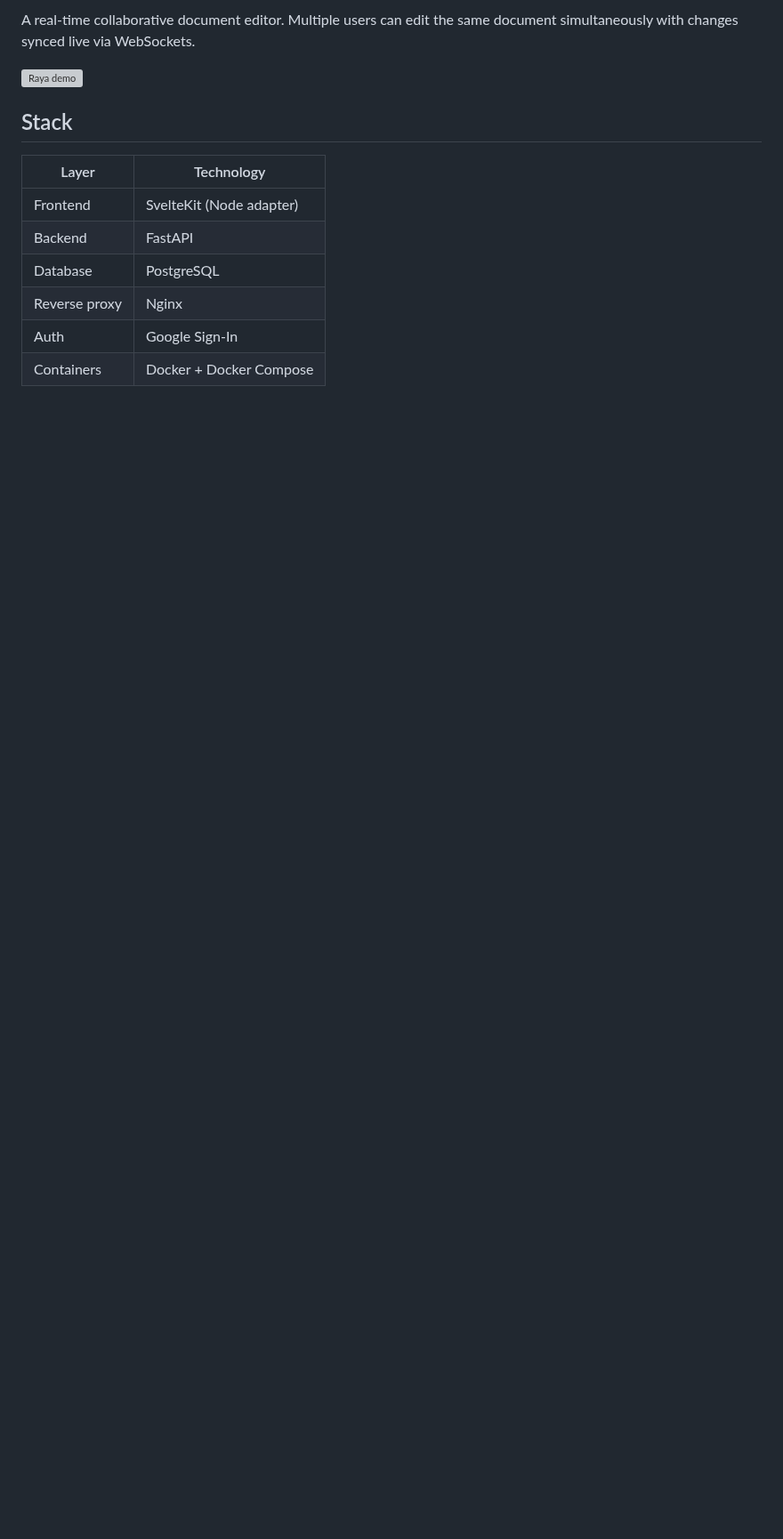
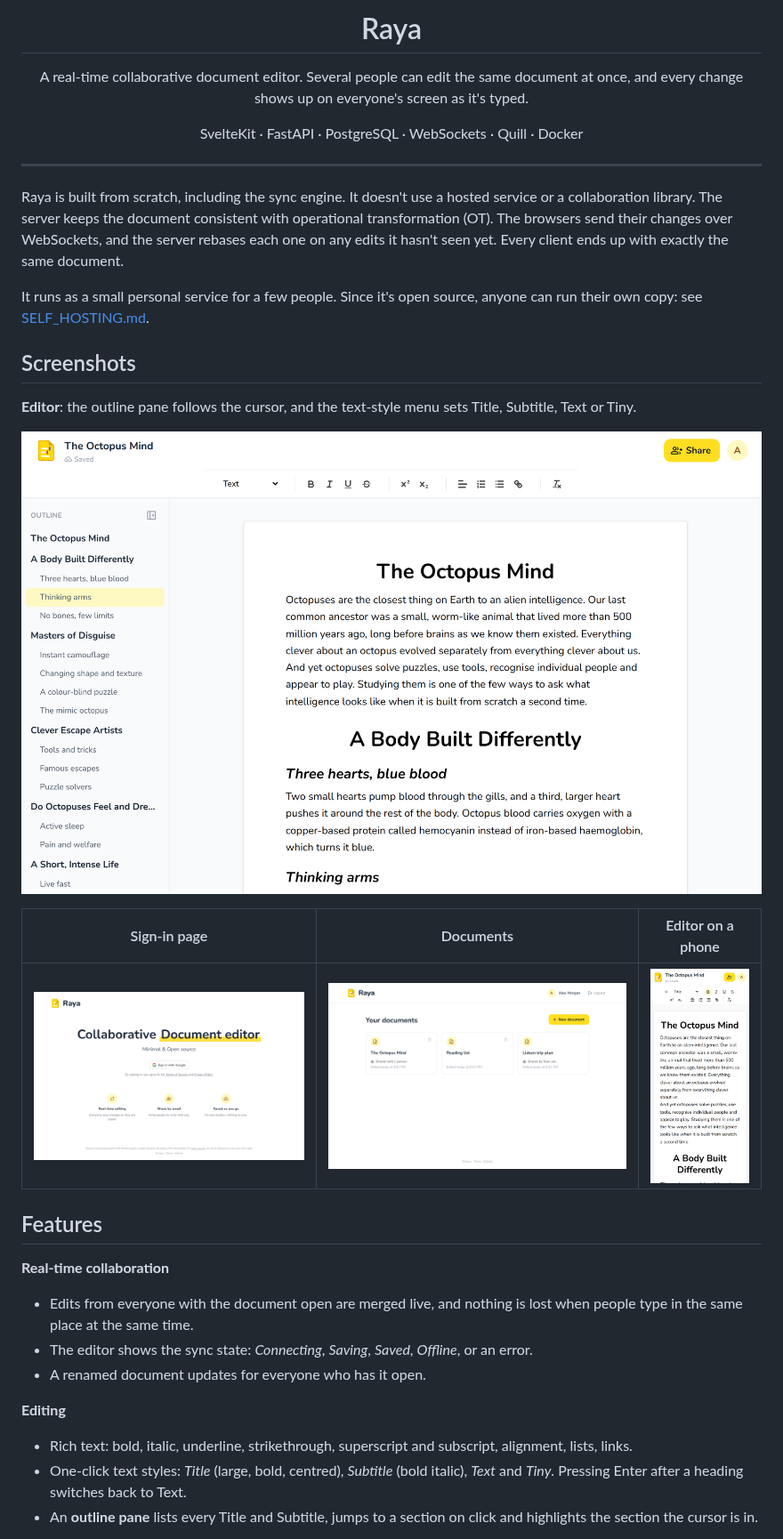
Before and after one commit to DarkKnight2000/DocEditor, a Markdown page: README.md, the part around one of its changes. Shown at 89% size. GitHub-like rendering; pictures changed too: docs/screenshots/documents.png (added), docs/screenshots/editor-mobile.png (added), docs/screenshots/editor.png (added); blank space fills up the shorter version; grey boxes are pictures that could not be loaded.

Commit message:
redo readme with screenshots and self-hosting guide
Co-Authored-By: Claude Opus 5.5 <noreply@anthropic.com>

```diff
--- a/README.md
+++ b/README.md
@@ -2,15 +4,44 @@
 
-A real-time collaborative document editor. Multiple users can edit the same document simultaneously with changes synced live via WebSockets.
+<h1 align="center">Raya</h1>
 
-![Raya demo](./frontend/src/lib/assets/demo.gif)
+<p align="center">
+  A real-time collaborative document editor. Several people can edit the same document at once,
+  and every change shows up on everyone's screen as it's typed.
+</p>
 
-## Stack
+<p align="center">
+  SvelteKit · FastAPI · PostgreSQL · WebSockets · Quill · Docker
+</p>
 
-| Layer         | Technology                |
-|---------------|---------------------------|
-| Frontend      | SvelteKit (Node adapter)  |
-| Backend       | FastAPI                   |
-| Database      | PostgreSQL                |
-| Reverse proxy | Nginx                     |
-| Auth          | Google Sign-In            |
-| Containers    | Docker + Docker Compose   |
+---
+
+Raya is built from scratch, including the sync engine. It doesn't use a hosted service or a
+collaboration library. The server keeps the document consistent with operational transformation (OT).
+The browsers send their changes over WebSockets, and the server rebases each one on any edits
+it hasn't seen yet. Every client ends up with exactly the same document.
+
+It runs as a small personal service for a few people. Since it's open source, anyone can run their own
+copy: see [SELF_HOSTING.md](SELF_HOSTING.md).
+
+## Screenshots
+
+**Editor**: the outline pane follows the cursor, and the text-style menu sets Title, Subtitle, Text or Tiny.
+
+![Editor with the outline pane](docs/screenshots/editor.png)
+
+| Sign-in page | Documents | Editor on a phone |
+|---|---|---|
+| ![Sign-in page](docs/screenshots/home.png) | ![Documents page](docs/screenshots/documents.png) | ![Editor on a phone](docs/screenshots/editor-mobile.png) |
+
+## Features
+
+**Real-time collaboration**
+- Edits from everyone with the document open are merged live, and nothing is lost when people type in the same place at the same time.
+- The editor shows the sync state: *Connecting*, *Saving*, *Saved*, *Offline*, or an error.
+- A renamed document updates for everyone who has it open.
+
+**Editing**
+- Rich text: bold, italic, underline, strikethrough, superscript and subscript, alignment, lists, links.
+- One-click text styles: *Title* (large, bold, centred), *Subtitle* (bold italic), *Text* and *Tiny*. Pressing Enter after a heading switches back to Text.
+- An **outline pane** lists every Title and Subtitle, jumps to a section on click and highlights the section the cursor is in.
+
```
Also changed, not shown: other parts of README.md (+157 -188 lines), SELF_HOSTING.md (added, +185 -0 lines).
